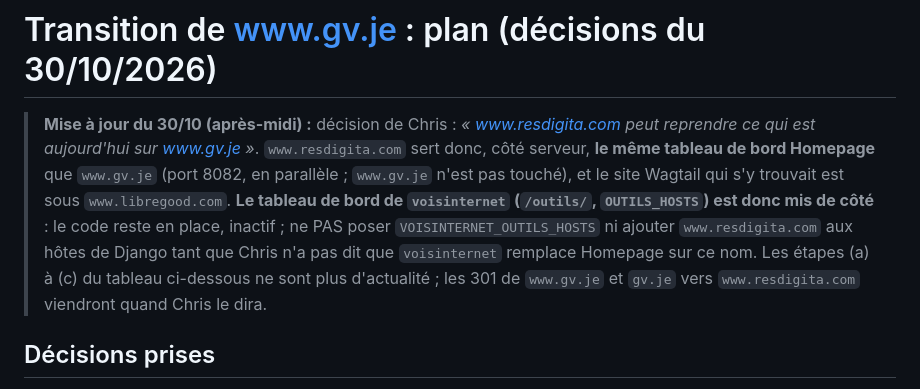
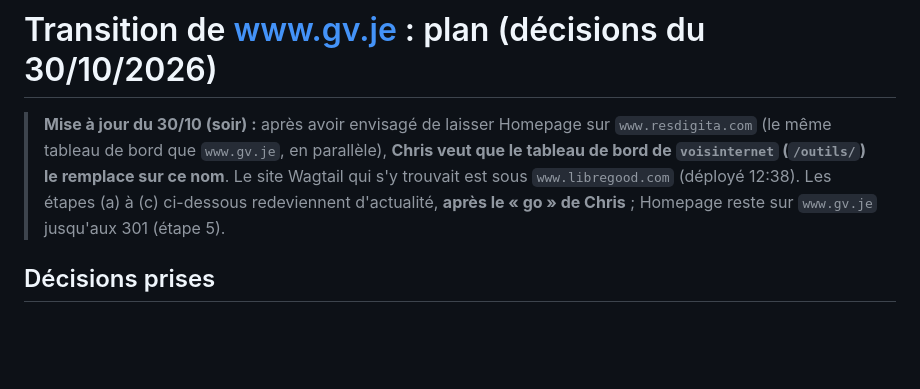
Before and after one commit to lesgrandsvoisins/voisinternet, a Markdown page: docs/TRANSITION-GV-JE.md, the part around the change. GitHub-like rendering; blank space fills up the shorter version.

```diff
--- a/docs/TRANSITION-GV-JE.md
+++ b/docs/TRANSITION-GV-JE.md
@@ -1,6 +1,6 @@
 # Transition de www.gv.je : plan (décisions du 30/10/2026)
 
-> **Mise à jour du 30/10 (après-midi) :** décision de Chris : *« www.resdigita.com peut reprendre ce qui est aujourd'hui sur www.gv.je »*. `www.resdigita.com` sert donc, côté serveur, **le même tableau de bord Homepage** que `www.gv.je` (port 8082, en parallèle ; `www.gv.je` n'est pas touché), et le site Wagtail qui s'y trouvait est sous `www.libregood.com`. **Le tableau de bord de `voisinternet` (`/outils/`, `OUTILS_HOSTS`) est donc mis de côté** : le code reste en place, inactif ; ne PAS poser `VOISINTERNET_OUTILS_HOSTS` ni ajouter `www.resdigita.com` aux hôtes de Django tant que Chris n'a pas dit que `voisinternet` remplace Homepage sur ce nom. Les étapes (a) à (c) du tableau ci-dessous ne sont plus d'actualité ; les 301 de `www.gv.je` et `gv.je` vers `www.resdigita.com` viendront quand Chris le dira.
+> **Mise à jour du 30/10 (soir) :** après avoir envisagé de laisser Homepage sur `www.resdigita.com` (le même tableau de bord que `www.gv.je`, en parallèle), **Chris veut que le tableau de bord de `voisinternet` (`/outils/`) le remplace sur ce nom**. Le site Wagtail qui s'y trouvait est sous `www.libregood.com` (déployé 12:38). Les étapes (a) à (c) ci-dessous redeviennent d'actualité, **après le « go » de Chris** ; Homepage reste sur `www.gv.je` jusqu'aux 301 (étape 5).
 
 ## Décisions prises
 
```
Also changed, not shown: BACKLOG.md (+1 -1 lines).
